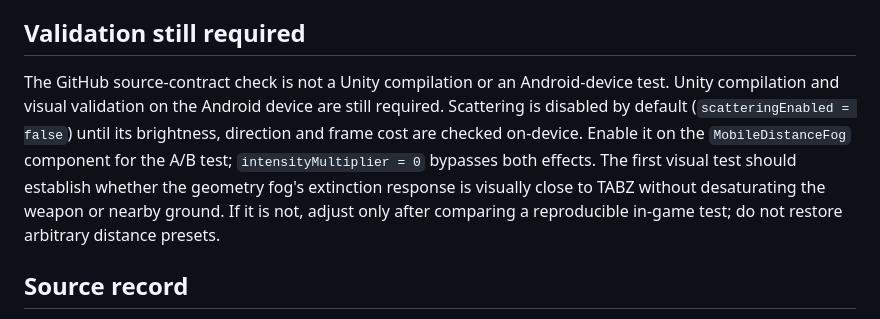
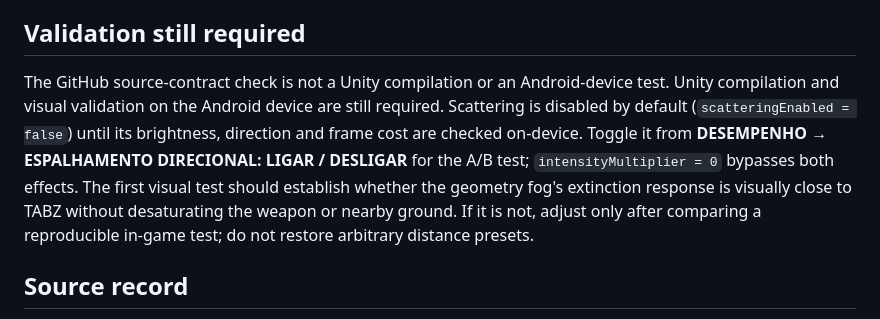
Before and after one commit to Miguellbr/TABZ-port, a Markdown page: MobilePort/MOBILE-HAZE-IMPLEMENTATION.md, the part around the change. Rendered like a GitHub page.

Commit message:
Document in-game haze scattering A/B control

```diff
--- a/MobilePort/MOBILE-HAZE-IMPLEMENTATION.md
+++ b/MobilePort/MOBILE-HAZE-IMPLEMENTATION.md
@@ -34,7 +34,7 @@ This file records what is currently wired into MobilePort after recovering the o
 
 ## Validation still required
 
-The GitHub source-contract check is not a Unity compilation or an Android-device test. Unity compilation and visual validation on the Android device are still required. Scattering is disabled by default (`scatteringEnabled = false`) until its brightness, direction and frame cost are checked on-device. Enable it on the `MobileDistanceFog` component for the A/B test; `intensityMultiplier = 0` bypasses both effects. The first visual test should establish whether the geometry fog's extinction response is visually close to TABZ without desaturating the weapon or nearby ground. If it is not, adjust only after comparing a reproducible in-game test; do not restore arbitrary distance presets.
+The GitHub source-contract check is not a Unity compilation or an Android-device test. Unity compilation and visual validation on the Android device are still required. Scattering is disabled by default (`scatteringEnabled = false`) until its brightness, direction and frame cost are checked on-device. Toggle it from **DESEMPENHO → ESPALHAMENTO DIRECIONAL: LIGAR / DESLIGAR** for the A/B test; `intensityMultiplier = 0` bypasses both effects. The first visual test should establish whether the geometry fog's extinction response is visually close to TABZ without desaturating the weapon or nearby ground. If it is not, adjust only after comparing a reproducible in-game test; do not restore arbitrary distance presets.
 
 ## Source record
 
```
